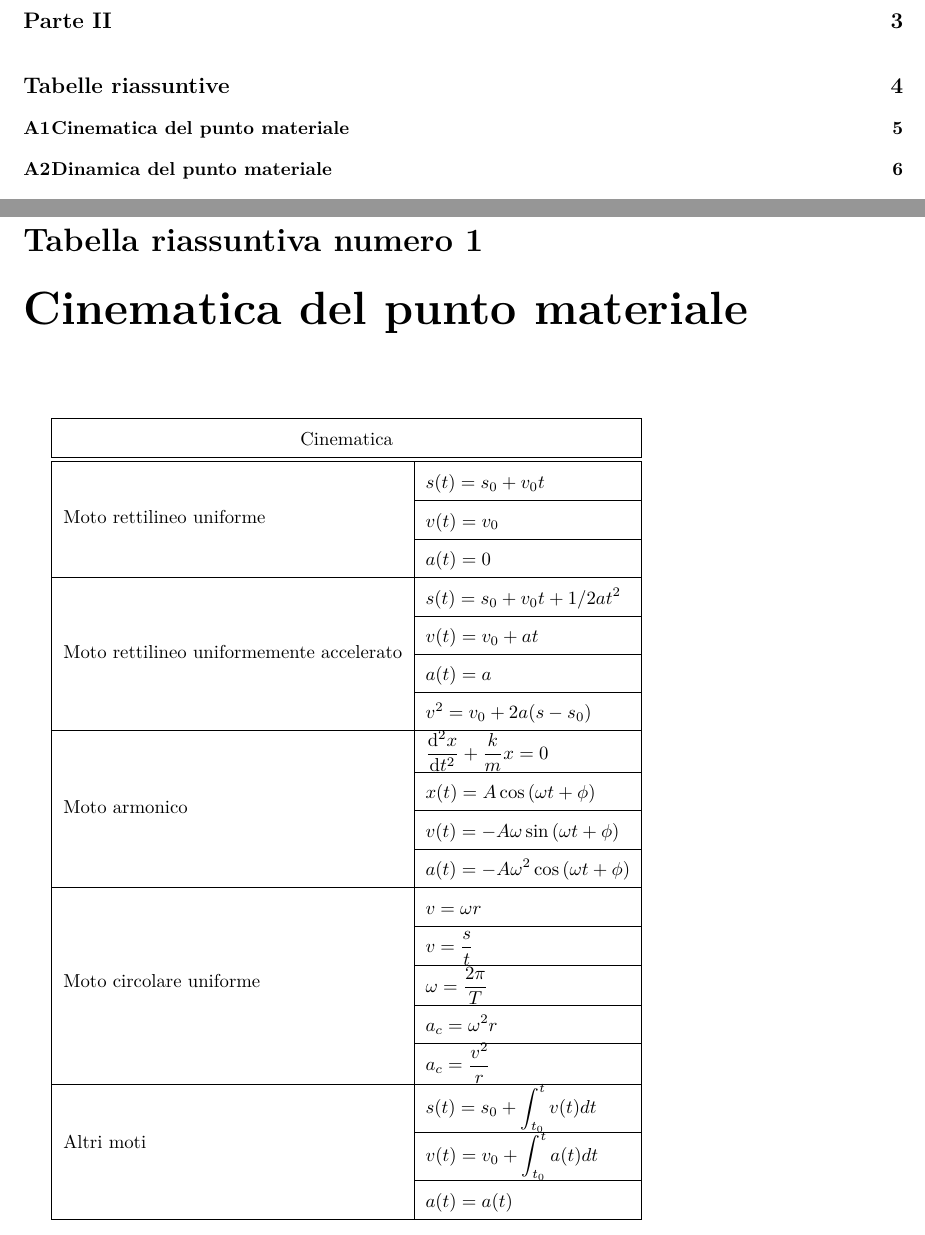
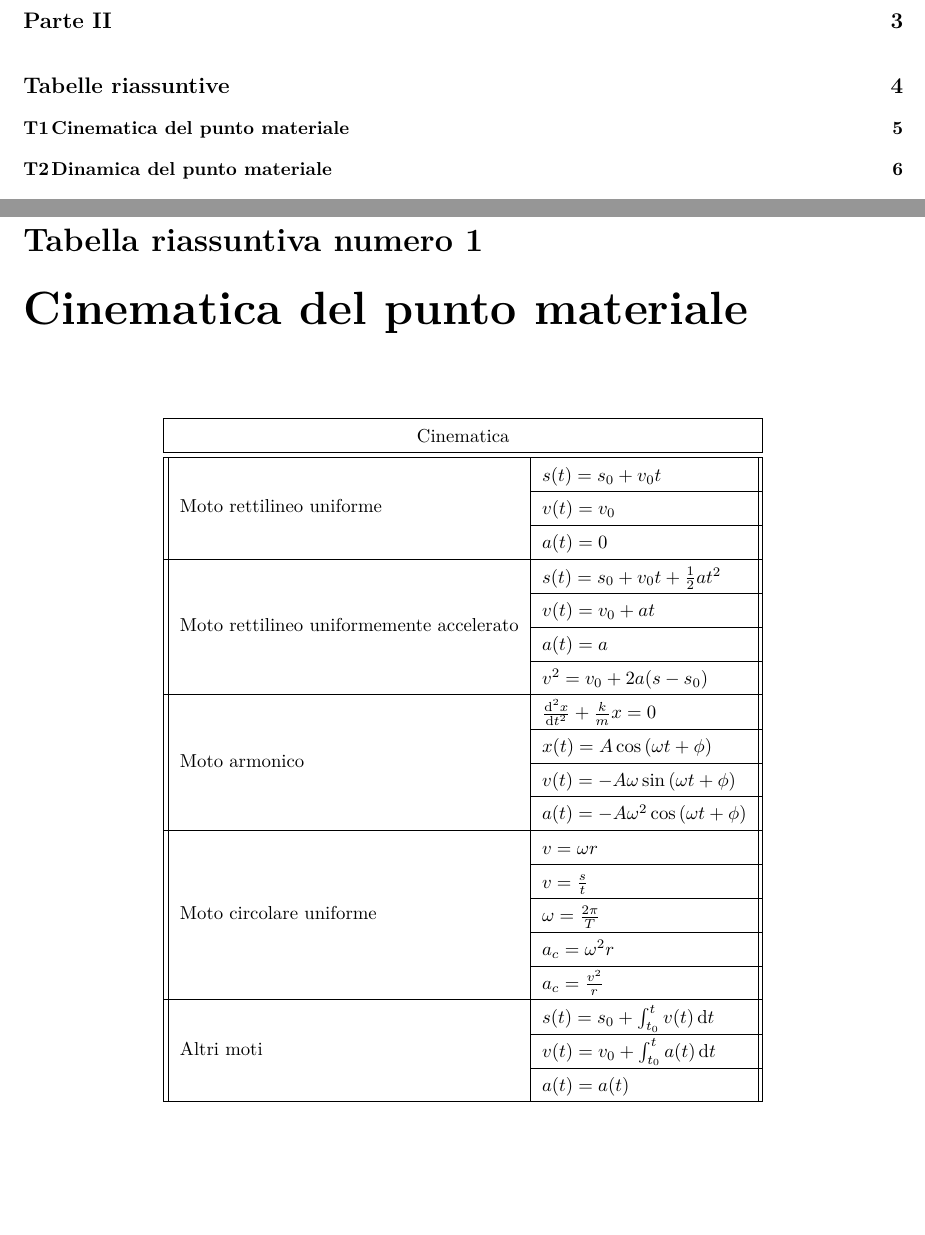
Before and after one commit to laughinginloud/fisica_AA1920_polimi, a LaTeX document (fisica/fisica.tex, which reads fisica/src/struttura.tex, fisica/src/tabelleRiassuntive/CinematicaPuntoMateriale.tex): two parts of pages 2 and 6 of 8, joined at a grey line, cut so that both start at the same text, the shorter picture padded with empty space. Compiled offline with XeLaTeX.

Commit message:
Imp. cinematica, agg. pack, corretta lettera cap.

```diff
--- a/fisica/src/struttura.tex
+++ b/fisica/src/struttura.tex
@@ -41,8 +41,8 @@
 % Importo il pacchetto per lo stile degli elenchi
 \usepackage{enumitem}
 
-% Importo i pacchetto per le tabelle
-\usepackage{array,multirow}
+% Importo i pacchetti per le tabelle
+\usepackage{array,multirow,longtable}
 
 % Importo il pacchetto per le frazioni in diagonale
 \usepackage{xfrac}
--- a/fisica/src/tabelleRiassuntive/CinematicaPuntoMateriale.tex
+++ b/fisica/src/tabelleRiassuntive/CinematicaPuntoMateriale.tex
@@ -6,9 +6,12 @@
 
     \chapter{Cinematica del punto materiale}
 
-        \renewcommand{\arraystretch}{1.7}
+        \renewcommand{\arraystretch}{1.5}
+        %\setlength\extrarowheight{5pt}
 
-        \begin{tabular}{ |l|>{$\displaystyle}l<{$}|}
+        \centering
+        %\begin{tabular}{ ||l|>{$\displaystyle}l<{$}|| }
+        \begin{tabular}{ ||l|>{$}l<{$}|| }
             \hline
             \multicolumn{2}{|c|}{Cinematica} \\
             \hline\hline
@@ -20,7 +23,7 @@
                 & a(t) = 0 \\
             \hline
             \multirow{4}{*}{Moto rettilineo uniformemente accelerato}
-                & s(t) = s_0 + v_0 t + 1/2 a t^2 \\
+                & s(t) = s_0 + v_0 t + \frac{1}{2} a t^2 \\
                 \cline{2-2}
                 & v(t) = v_0 + a t \\
                 \cline{2-2}
@@ -49,9 +52,9 @@
                 & a_c = \frac{v^2}{r} \\
             \hline
             \multirow{3}{*}{Altri moti}
-                & s(t) = s_0 + \int_{t_0}^{t} v(t) dt \\
+                & s(t) = s_0 + \int_{t_0}^{t} v(t) \dd{t} \\
                 \cline{2-2}
-                & v(t) = v_0 + \int_{t_0}^{t} a(t) dt \\
+                & v(t) = v_0 + \int_{t_0}^{t} a(t) \dd{t} \\
                 \cline{2-2}
                 & a(t) = a (t) \\
             \hline
```
Also changed, not shown: fisica/fisica.tex (+1 -1 lines), fisica/fisica.pdf.
